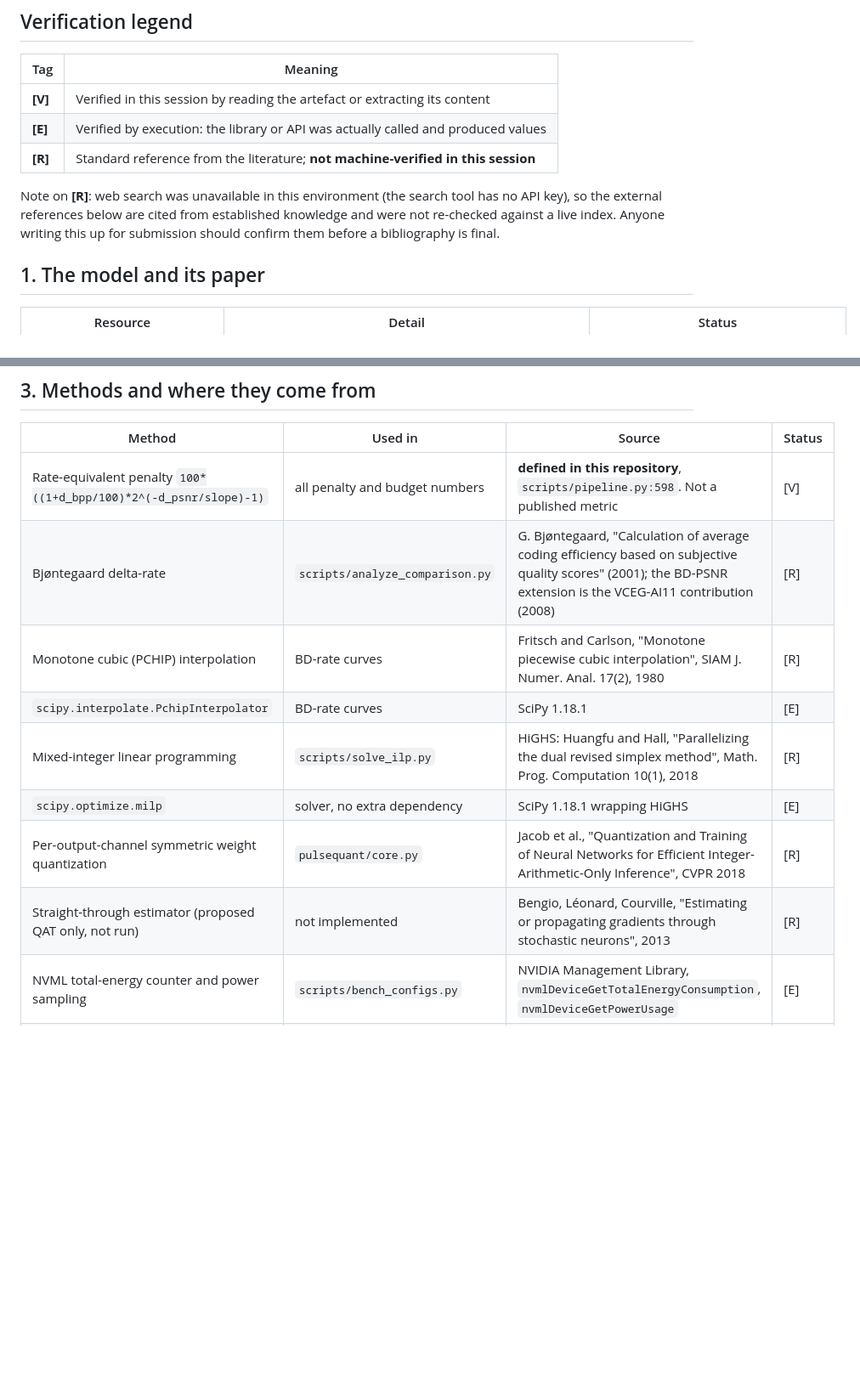
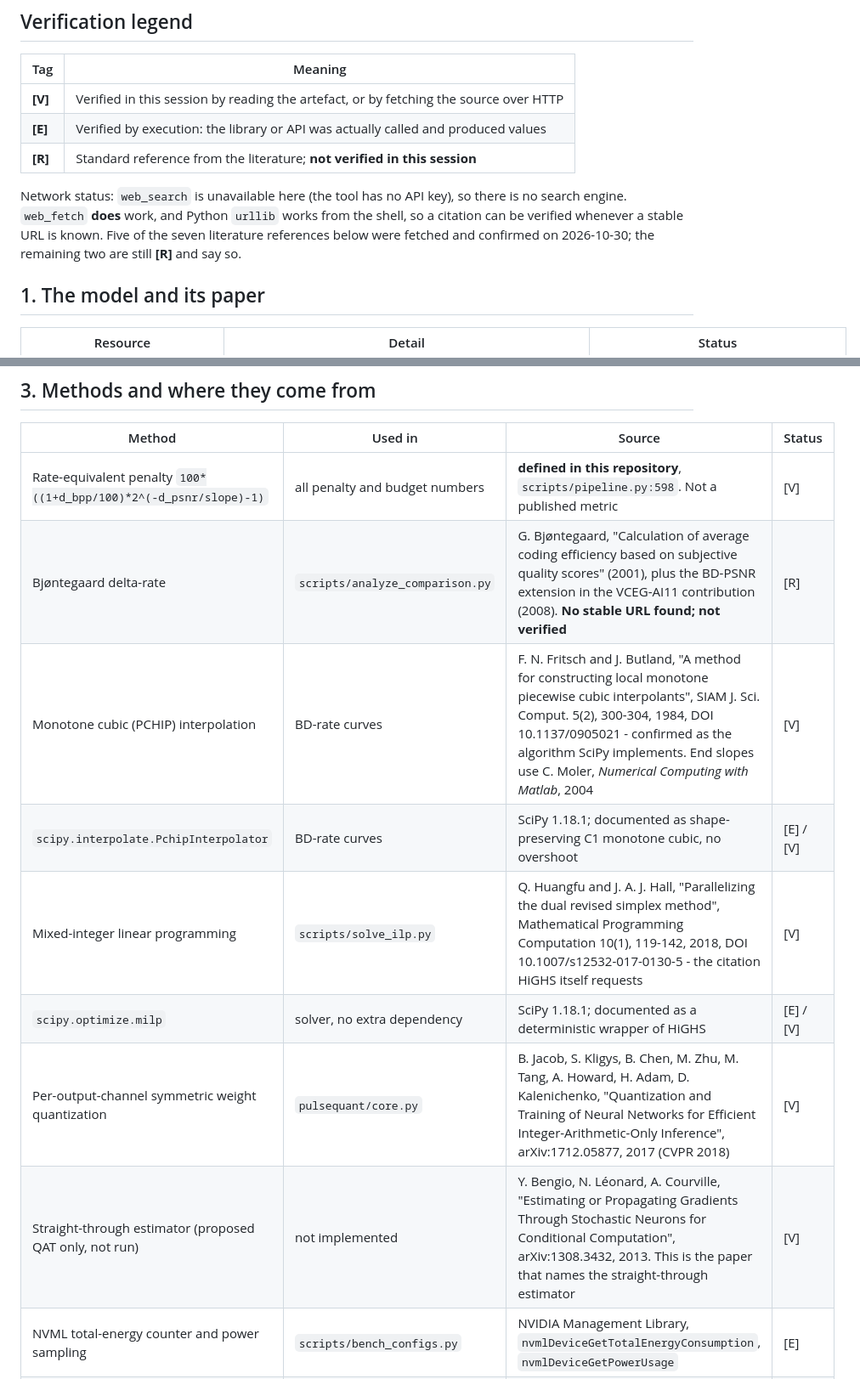
Before and after one commit to harshith0518/CS6886-PULSE-Quantization, a Markdown page: quantization-pluse-mse/RESOURCES.md, 2 parts joined by grey strips. Shown at 85% size. Drawn GitHub-style; blank space fills up the shorter version.

Commit message:
docs: verify five literature references over the network, correct the PCHIP citation
web_fetch works even though web_search has no API key, so references with a stable URL could be checked directly: Jacob et al. arXiv:1712.05877, Bengio et al. arXiv:1308.3432, the HiGHS citation from its own README with DOI, scipy.optimize.milp as a documented HiGHS wrapper, and the PCHIP algorithm.

Correction: the PCHIP algorithm SciPy implements is Fritsch and Butland, SIAM J. Sci. Comput. 5(2) 1984, DOI 10.1137/0905021, not the Fritsch and Carlson 1980 paper that was cited from memory. Bjøntegaard remains the only unverified reference because no stable URL was found for it.

```diff
--- a/quantization-pluse-mse/RESOURCES.md
+++ b/quantization-pluse-mse/RESOURCES.md
@@ -7,14 +7,14 @@ sources below. This file lists what was used, and how confident we can be in eac
 
 | Tag | Meaning |
 |---|---|
-| **[V]** | Verified in this session by reading the artefact or extracting its content |
+| **[V]** | Verified in this session by reading the artefact, or by fetching the source over HTTP |
 | **[E]** | Verified by execution: the library or API was actually called and produced values |
-| **[R]** | Standard reference from the literature; **not machine-verified in this session** |
+| **[R]** | Standard reference from the literature; **not verified in this session** |
 
-Note on **[R]**: web search was unavailable in this environment (the search tool has no API key),
-so the external references below are cited from established knowledge and were not re-checked
-against a live index. Anyone writing this up for submission should confirm them before a
-bibliography is final.
+Network status: `web_search` is unavailable here (the tool has no API key), so there is no search
+engine. `web_fetch` **does** work, and Python `urllib` works from the shell, so a citation can be
+verified whenever a stable URL is known. Five of the seven literature references below were fetched
+and confirmed on 2026-10-30; the remaining two are still **[R]** and say so.
 
 ## 1. The model and its paper
 
@@ -53,13 +53,13 @@ Per-file SHA-256 is in `datasets/set14/manifest.json` so the download is auditab
 | Method | Used in | Source | Status |
 |---|---|---|---|
 | Rate-equivalent penalty `100*((1+d_bpp/100)*2^(-d_psnr/slope)-1)` | all penalty and budget numbers | **defined in this repository**, `scripts/pipeline.py:598`. Not a published metric | [V] |
-| Bjøntegaard delta-rate | `scripts/analyze_comparison.py` | G. Bjøntegaard, "Calculation of average coding efficiency based on subjective quality scores" (2001); the BD-PSNR extension is the VCEG-AI11 contribution (2008) | [R] |
-| Monotone cubic (PCHIP) interpolation | BD-rate curves | Fritsch and Carlson, "Monotone piecewise cubic interpolation", SIAM J. Numer. Anal. 17(2), 1980 | [R] |
-| `scipy.interpolate.PchipInterpolator` | BD-rate curves | SciPy 1.18.1 | [E] |
-| Mixed-integer linear programming | `scripts/solve_ilp.py` | HiGHS: Huangfu and Hall, "Parallelizing the dual revised simplex method", Math. Prog. Computation 10(1), 2018 | [R] |
-| `scipy.optimize.milp` | solver, no extra dependency | SciPy 1.18.1 wrapping HiGHS | [E] |
-| Per-output-channel symmetric weight quantization | `pulsequant/core.py` | Jacob et al., "Quantization and Training of Neural Networks for Efficient Integer-Arithmetic-Only Inference", CVPR 2018 | [R] |
-| Straight-through estimator (proposed QAT only, not run) | not implemented | Bengio, Léonard, Courville, "Estimating or propagating gradients through stochastic neurons", 2013 | [R] |
+| Bjøntegaard delta-rate | `scripts/analyze_comparison.py` | G. Bjøntegaard, "Calculation of average coding efficiency based on subjective quality scores" (2001), plus the BD-PSNR extension in the VCEG-AI11 contribution (2008). **No stable URL found; not verified** | [R] |
+| Monotone cubic (PCHIP) interpolation | BD-rate curves | F. N. Fritsch and J. Butland, "A method for constructing local monotone piecewise cubic interpolants", SIAM J. Sci. Comput. 5(2), 300-304, 1984, DOI 10.1137/0905021 - confirmed as the algorithm SciPy implements. End slopes use C. Moler, *Numerical Computing with Matlab*, 2004 | [V] |
+| `scipy.interpolate.PchipInterpolator` | BD-rate curves | SciPy 1.18.1; documented as shape-preserving C1 monotone cubic, no overshoot | [E] / [V] |
+| Mixed-integer linear programming | `scripts/solve_ilp.py` | Q. Huangfu and J. A. J. Hall, "Parallelizing the dual revised simplex method", Mathematical Programming Computation 10(1), 119-142, 2018, DOI 10.1007/s12532-017-0130-5 - the citation HiGHS itself requests | [V] |
+| `scipy.optimize.milp` | solver, no extra dependency | SciPy 1.18.1; documented as a deterministic wrapper of HiGHS | [E] / [V] |
+| Per-output-channel symmetric weight quantization | `pulsequant/core.py` | B. Jacob, S. Kligys, B. Chen, M. Zhu, M. Tang, A. Howard, H. Adam, D. Kalenichenko, "Quantization and Training of Neural Networks for Efficient Integer-Arithmetic-Only Inference", arXiv:1712.05877, 2017 (CVPR 2018) | [V] |
+| Straight-through estimator (proposed QAT only, not run) | not implemented | Y. Bengio, N. Léonard, A. Courville, "Estimating or Propagating Gradients Through Stochastic Neurons for Conditional Computation", arXiv:1308.3432, 2013. This is the paper that names the straight-through estimator | [V] |
 | NVML total-energy counter and power sampling | `scripts/bench_configs.py` | NVIDIA Management Library, `nvmlDeviceGetTotalEnergyConsumption`, `nvmlDeviceGetPowerUsage` | [E] |
 | Simulated-format methodology: no speed or energy claim for fake quantization | `results/mixed/COMPARISON.md` | this repository's own rule, `AGENTS.md` rule 4 | [V] |
 
```
Also changed, not shown: other parts of quantization-pluse-mse/RESOURCES.md (+1 -1 lines).
